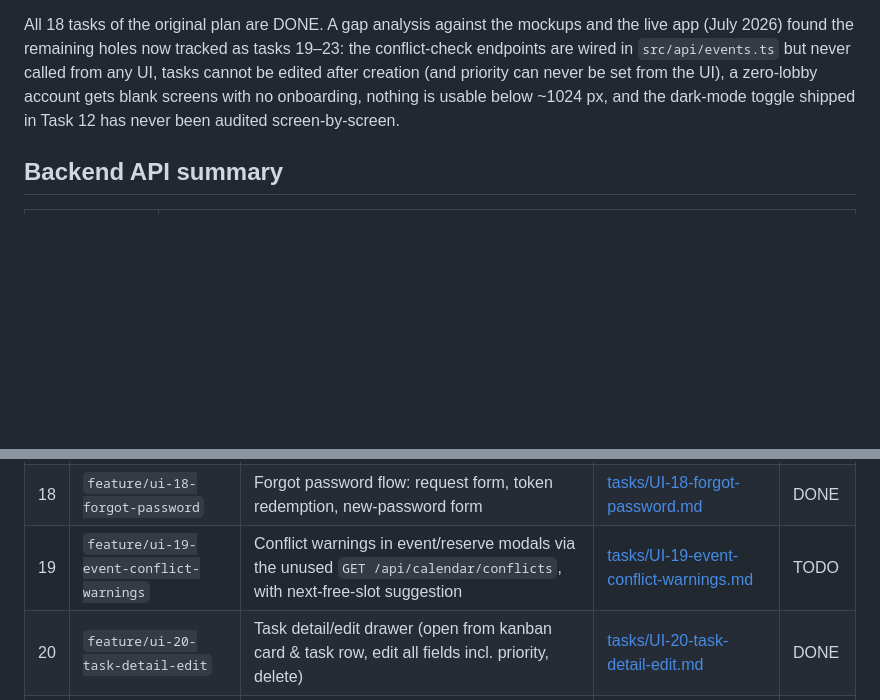
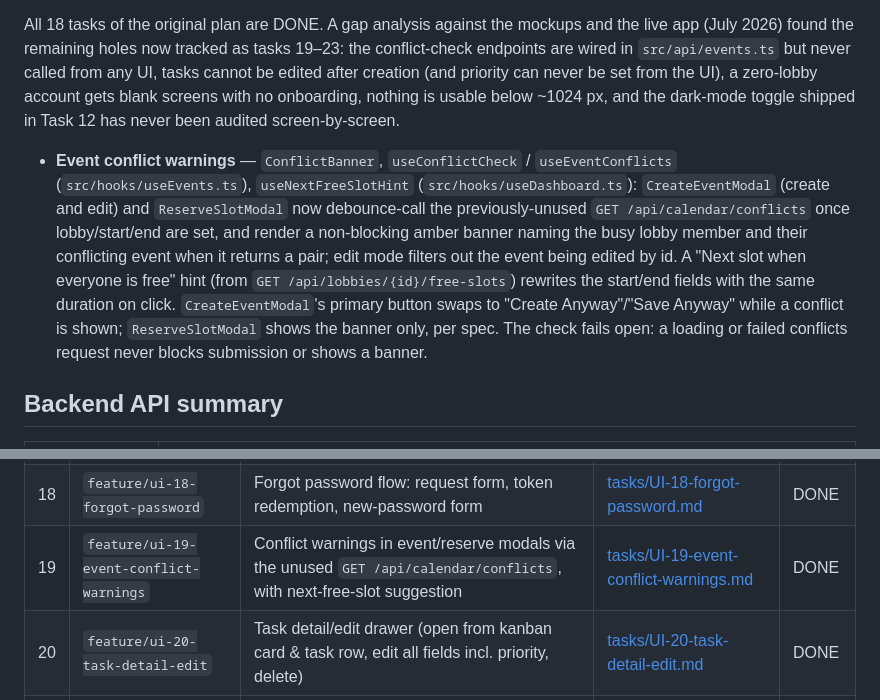
Before and after one commit to Pan14ek/lined, a Markdown page: lined-web/docs/UI_TASKS.md, 2 parts joined by grey strips. GitHub-like rendering; blank space fills up the shorter version.

Commit message:
docs(web): mark UI task 19 (event conflict warnings) as DONE

```diff
--- a/lined-web/docs/UI_TASKS.md
+++ b/lined-web/docs/UI_TASKS.md
@@ -108,6 +108,20 @@ priority can never be set from the UI), a zero-lobby account gets blank
 screens with no onboarding, nothing is usable below ~1024 px, and the
 dark-mode toggle shipped in Task 12 has never been audited screen-by-screen.
 
+- **Event conflict warnings** — `ConflictBanner`, `useConflictCheck` /
+  `useEventConflicts` (`src/hooks/useEvents.ts`), `useNextFreeSlotHint`
+  (`src/hooks/useDashboard.ts`): `CreateEventModal` (create and edit) and
+  `ReserveSlotModal` now debounce-call the previously-unused `GET
+  /api/calendar/conflicts` once lobby/start/end are set, and render a
+  non-blocking amber banner naming the busy lobby member and their
+  conflicting event when it returns a pair; edit mode filters out the event
+  being edited by id. A "Next slot when everyone is free" hint (from `GET
+  /api/lobbies/{id}/free-slots`) rewrites the start/end fields with the same
+  duration on click. `CreateEventModal`'s primary button swaps to "Create
+  Anyway"/"Save Anyway" while a conflict is shown; `ReserveSlotModal` shows
+  the banner only, per spec. The check fails open: a loading or failed
+  conflicts request never blocks submission or shows a banner.
+
 ## Backend API summary
 
 | Domain | Endpoints |
@@ -152,7 +166,7 @@ dark-mode toggle shipped in Task 12 has never been audited screen-by-screen.
 | 16 | `feature/ui-16-notifications-center` | Notification bell + inbox (unread count, mark read) and backend-persisted notification preferences | [tasks/UI-16-notifications-center.md](tasks/UI-16-notifications-center.md) | DONE |
 | 17 | `feature/ui-17-lobby-invites-inbox` | Invitee-side invites: pending invites list, accept/decline flows | [tasks/UI-17-lobby-invites-inbox.md](tasks/UI-17-lobby-invites-inbox.md) | DONE |
 | 18 | `feature/ui-18-forgot-password` | Forgot password flow: request form, token redemption, new-password form | [tasks/UI-18-forgot-password.md](tasks/UI-18-forgot-password.md) | DONE |
-| 19 | `feature/ui-19-event-conflict-warnings` | Conflict warnings in event/reserve modals via the unused `GET /api/calendar/conflicts`, with next-free-slot suggestion | [tasks/UI-19-event-conflict-warnings.md](tasks/UI-19-event-conflict-warnings.md) | TODO |
+| 19 | `feature/ui-19-event-conflict-warnings` | Conflict warnings in event/reserve modals via the unused `GET /api/calendar/conflicts`, with next-free-slot suggestion | [tasks/UI-19-event-conflict-warnings.md](tasks/UI-19-event-conflict-warnings.md) | DONE |
 | 20 | `feature/ui-20-task-detail-edit` | Task detail/edit drawer (open from kanban card & task row, edit all fields incl. priority, delete) | [tasks/UI-20-task-detail-edit.md](tasks/UI-20-task-detail-edit.md) | DONE |
 | 21 | `feature/ui-21-onboarding-empty-states` | First-run dashboard hero ("create your first lobby") + designed empty states everywhere | [tasks/UI-21-onboarding-empty-states.md](tasks/UI-21-onboarding-empty-states.md) | TODO |
 | 22 | `feature/ui-22-responsive-layout` | Mobile/tablet responsive layout: sidebar drawer, bottom tabs, calendar day view, kanban scroll-snap, sheet modals | [tasks/UI-22-responsive-layout.md](tasks/UI-22-responsive-layout.md) | TODO |
```
